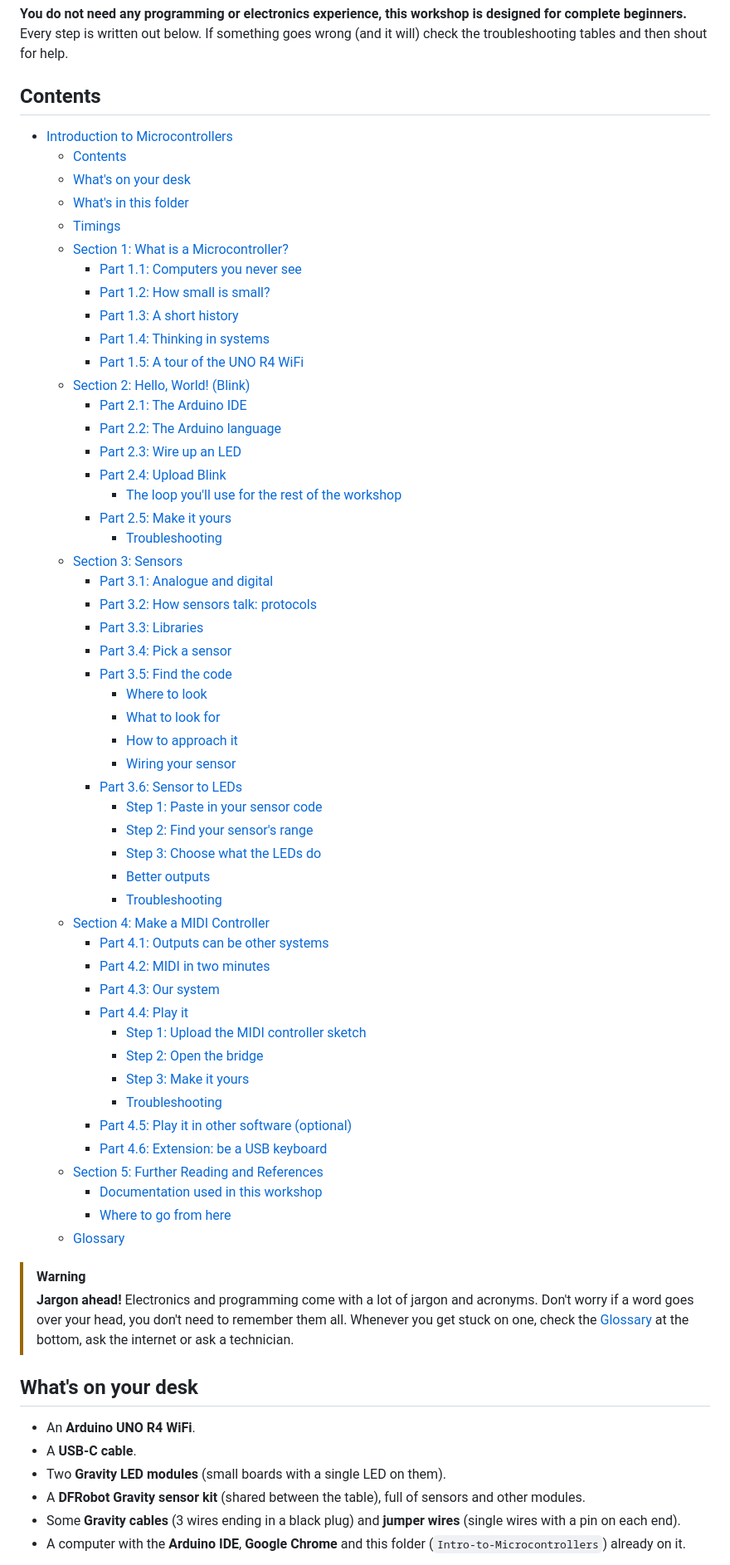
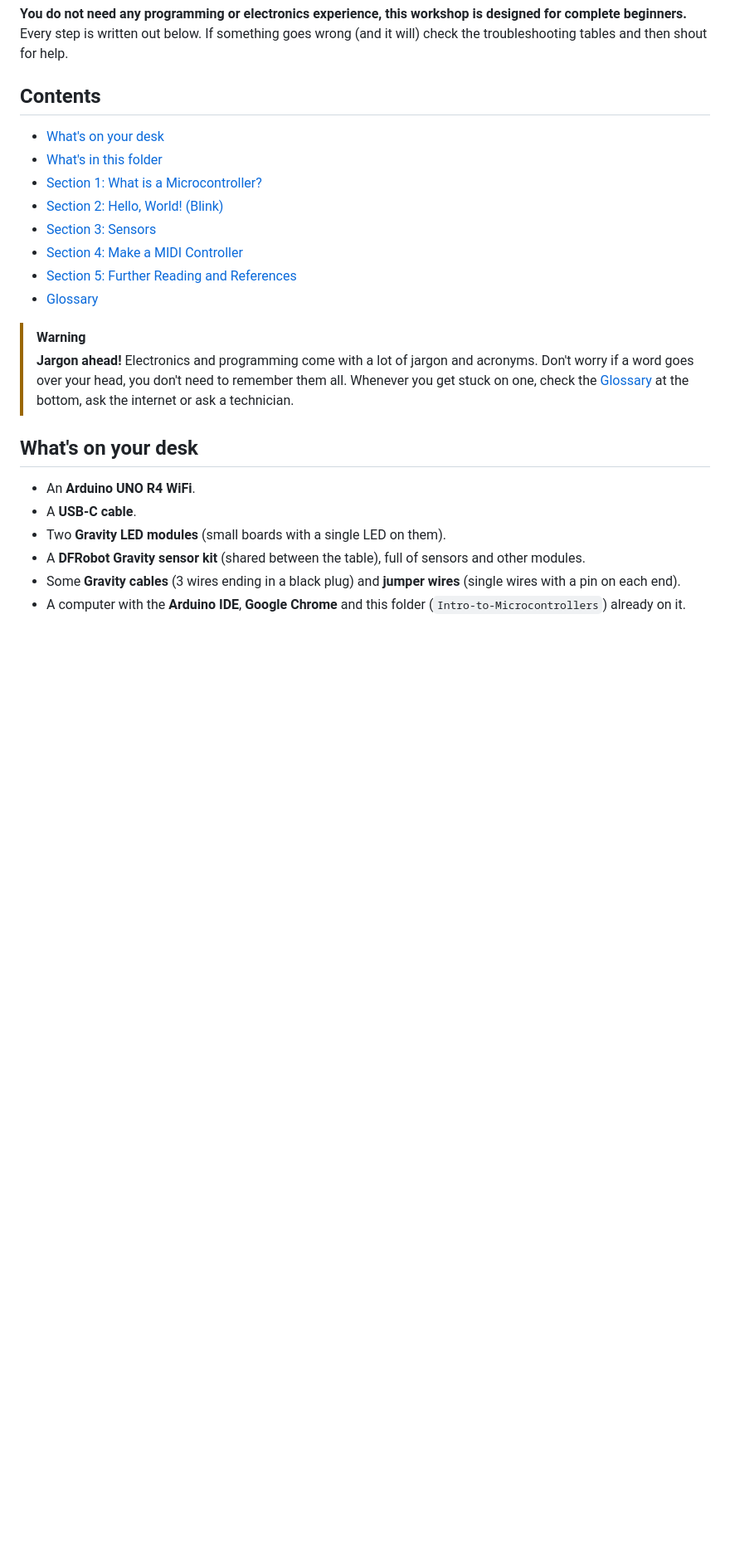
Before and after one commit to ctlnorwich/Intro-to-Microcontrollers, a Markdown page: README.md, the part around one of its changes. Shown at 83% size. Rendered like a GitHub page; blank space fills up the shorter version.

Commit message:
Move timings to the setup guide and simplify contents
The contents now lists only the top level sections, and session timings now live with the facilitator notes rather than in the student facing workshop.

Co-authored-by: Copilot <223556219+Copilot@users.noreply.github.com>

```diff
--- a/README.md
+++ b/README.md
@@ -14,56 +14,14 @@ The learning objectives are:
 
 ## Contents
 
-- [Introduction to Microcontrollers](#introduction-to-microcontrollers)
-  - [Contents](#contents)
-  - [What's on your desk](#whats-on-your-desk)
-  - [What's in this folder](#whats-in-this-folder)
-  - [Timings](#timings)
-  - [Section 1: What is a Microcontroller?](#section-1-what-is-a-microcontroller)
-    - [Part 1.1: Computers you never see](#part-11-computers-you-never-see)
-    - [Part 1.2: How small is small?](#part-12-how-small-is-small)
-    - [Part 1.3: A short history](#part-13-a-short-history)
-    - [Part 1.4: Thinking in systems](#part-14-thinking-in-systems)
-    - [Part 1.5: A tour of the UNO R4 WiFi](#part-15-a-tour-of-the-uno-r4-wifi)
-  - [Section 2: Hello, World! (Blink)](#section-2-hello-world-blink)
-    - [Part 2.1: The Arduino IDE](#part-21-the-arduino-ide)
-    - [Part 2.2: The Arduino language](#part-22-the-arduino-language)
-    - [Part 2.3: Wire up an LED](#part-23-wire-up-an-led)
-    - [Part 2.4: Upload Blink](#part-24-upload-blink)
-      - [The loop you'll use for the rest of the workshop](#the-loop-youll-use-for-the-rest-of-the-workshop)
-    - [Part 2.5: Make it yours](#part-25-make-it-yours)
-      - [Troubleshooting](#troubleshooting)
-  - [Section 3: Sensors](#section-3-sensors)
-    - [Part 3.1: Analogue and digital](#part-31-analogue-and-digital)
-    - [Part 3.2: How sensors talk: protocols](#part-32-how-sensors-talk-protocols)
-    - [Part 3.3: Libraries](#part-33-libraries)
-    - [Part 3.4: Pick a sensor](#part-34-pick-a-sensor)
-    - [Part 3.5: Find the code](#part-35-find-the-code)
-      - [Where to look](#where-to-look)
-      - [What to look for](#what-to-look-for)
-      - [How to approach it](#how-to-approach-it)
-      - [Wiring your sensor](#wiring-your-sensor)
-    - [Part 3.6: Sensor to LEDs](#part-36-sensor-to-leds)
-      - [Step 1: Paste in your sensor code](#step-1-paste-in-your-sensor-code)
-      - [Step 2: Find your sensor's range](#step-2-find-your-sensors-range)
-      - [Step 3: Choose what the LEDs do](#step-3-choose-what-the-leds-do)
-      - [Better outputs](#better-outputs)
-      - [Troubleshooting](#troubleshooting-1)
-  - [Section 4: Make a MIDI Controller](#section-4-make-a-midi-controller)
-    - [Part 4.1: Outputs can be other systems](#part-41-outputs-can-be-other-systems)
-    - [Part 4.2: MIDI in two minutes](#part-42-midi-in-two-minutes)
-    - [Part 4.3: Our system](#part-43-our-system)
-    - [Part 4.4: Play it](#part-44-play-it)
-      - [Step 1: Upload the MIDI controller sketch](#step-1-upload-the-midi-controller-sketch)
-      - [Step 2: Open the bridge](#step-2-open-the-bridge)
-      - [Step 3: Make it yours](#step-3-make-it-yours)
-      - [Troubleshooting](#troubleshooting-2)
-    - [Part 4.5: Play it in other software (optional)](#part-45-play-it-in-other-software-optional)
-    - [Part 4.6: Extension: be a USB keyboard](#part-46-extension-be-a-usb-keyboard)
-  - [Section 5: Further Reading and References](#section-5-further-reading-and-references)
-    - [Documentation used in this workshop](#documentation-used-in-this-workshop)
-    - [Where to go from here](#where-to-go-from-here)
-  - [Glossary](#glossary)
+- [What's on your desk](#whats-on-your-desk)
+- [What's in this folder](#whats-in-this-folder)
+- [Section 1: What is a Microcontroller?](#section-1-what-is-a-microcontroller)
+- [Section 2: Hello, World! (Blink)](#section-2-hello-world-blink)
+- [Section 3: Sensors](#section-3-sensors)
+- [Section 4: Make a MIDI Controller](#section-4-make-a-midi-controller)
+- [Section 5: Further Reading and References](#section-5-further-reading-and-references)
+- [Glossary](#glossary)
 
 > [!WARNING]
 > **Jargon ahead!** Electronics and programming come with a lot of jargon and acronyms. Don't worry if a word goes over your head, you don't need to remember them all. Whenever you get stuck on one, check the [Glossary](#glossary) at the bottom, ask the internet or ask a technician.
```
Also changed, not shown: other parts of README.md (+2 -12 lines), workshop_setup/README.md (+12 -0 lines).
